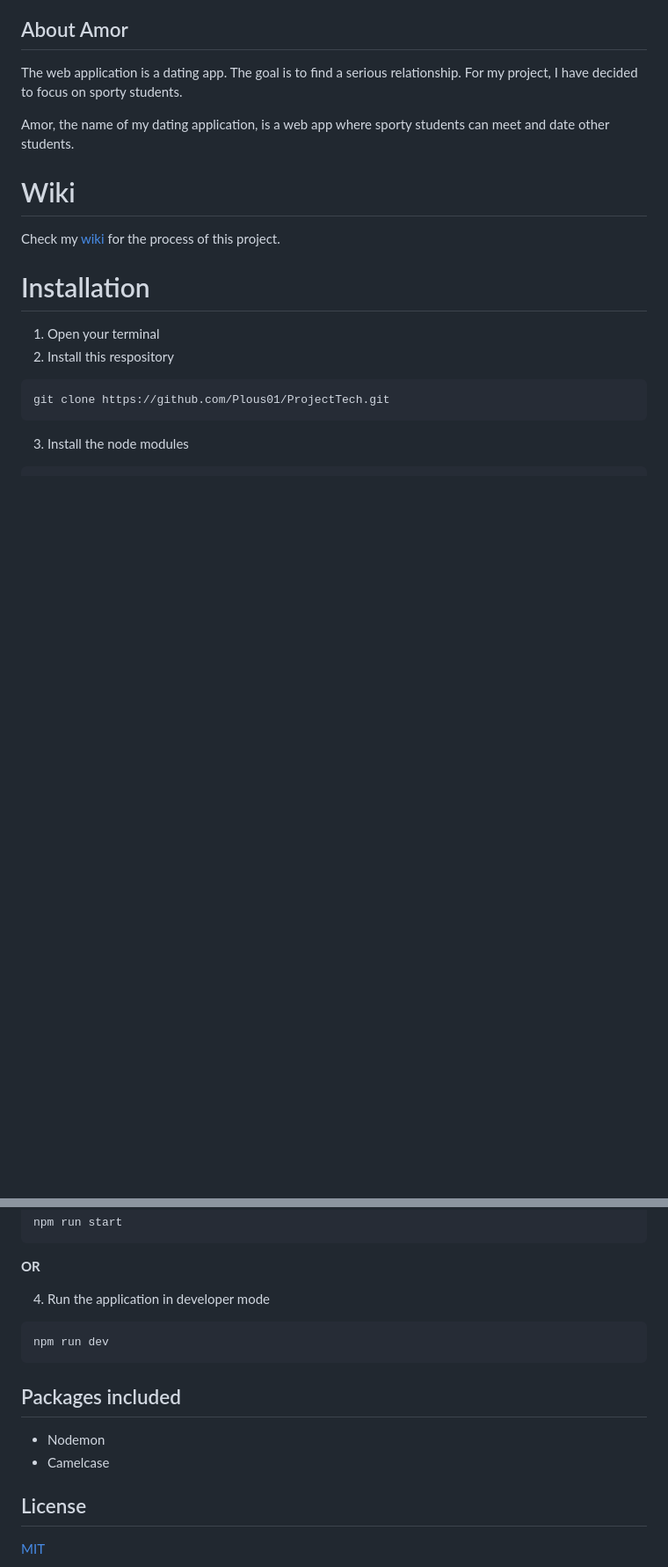
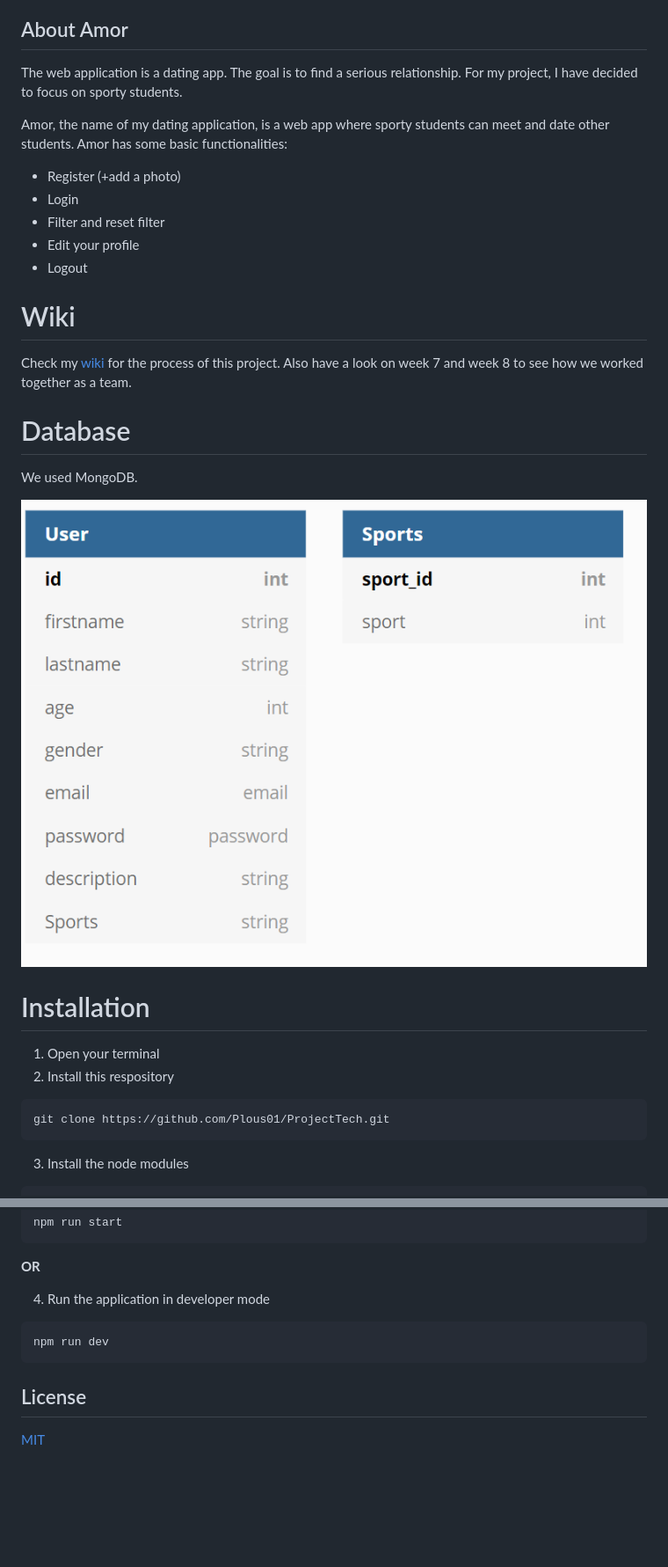
Before and after one commit to Plous01/ProjectTech, a Markdown page: readme.md, 2 parts joined by grey strips. Shown: that part at 88% size. Drawn GitHub-style; pictures changed too: public/img/databasemodel.png (added); blank space fills up the shorter version.

````diff
--- a/readme.md
+++ b/readme.md
@@ -9,11 +9,23 @@ From the tech repository:
 
 The web application is a dating app. The goal is to find a serious relationship. For my project, I have decided to focus on sporty students.
 
-Amor, the name of my dating application, is a web app where sporty students can meet and date other students.
+Amor, the name of my dating application, is a web app where sporty students can meet and date other students. Amor has some basic functionalities:
+
+* Register (+add a photo)
+* Login
+* Filter and reset filter
+* Edit your profile
+* Logout
 
 # Wiki
 
-Check my [wiki](https://github.com/Plous01/ProjectTech/wiki) for the process of this project.
+Check my [wiki](https://github.com/Plous01/ProjectTech/wiki) for the process of this project. Also have a look on week 7 and week 8 to see how we worked together as a team.
+
+# Database
+
+We used MongoDB.
+
+![Database model](public/img/databasemodel.png)
 
 # Installation
 
@@ -43,9 +55,5 @@ npm run start
 npm run dev
 ```
 
-## Packages included
-* Nodemon
-* Camelcase
-
 ## License
 [MIT](https://github.com/Plous01/ProjectTech/blob/master/LICENSE)
````
Also changed, not shown: 4 other files.
